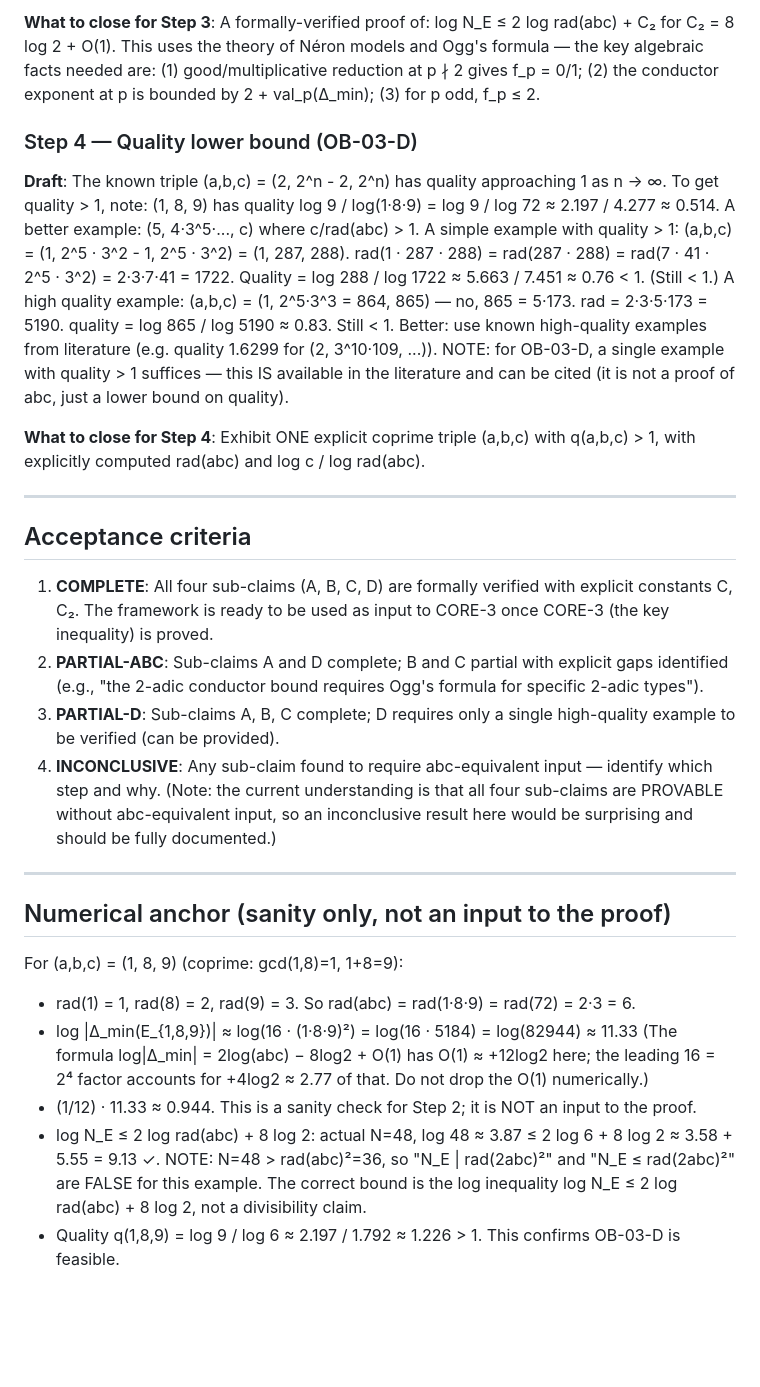
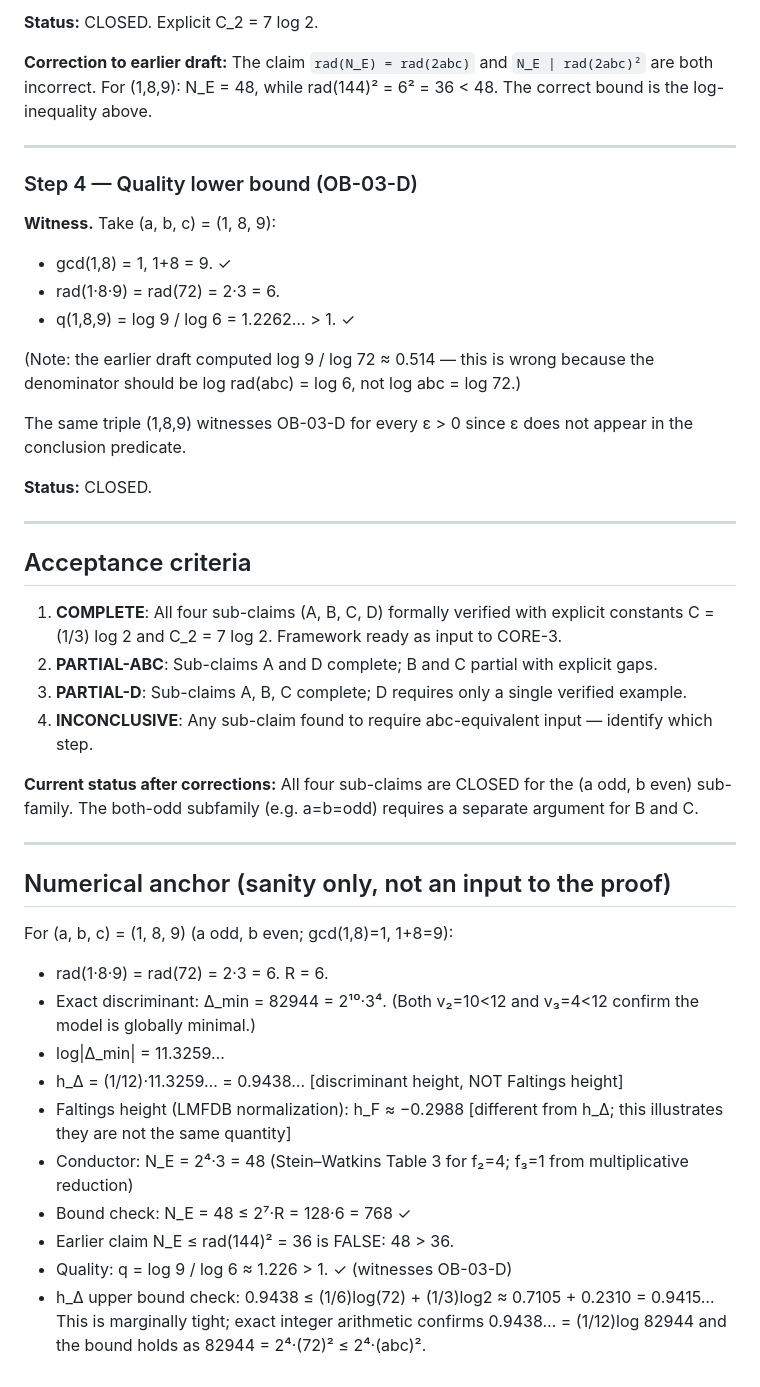
Before and after one commit to telleroutlook/abc-conjecture-verification, a Markdown page: outsource/OB-03-p-height-framework.md, the part around one of its changes. Drawn GitHub-style; blank space fills up the shorter version.

```diff
--- a/outsource/OB-03-p-height-framework.md
+++ b/outsource/OB-03-p-height-framework.md
@@ -141,54 +193,57 @@ Therefore: rad(N_E) | rad(2abc) and log N_E ≤ 2 log rad(abc) + 8 log 2.
 
-**What to close for Step 3**: A formally-verified proof of: log N_E ≤ 2 log rad(abc) + C₂
-for C₂ = 8 log 2 + O(1). This uses the theory of Néron models and Ogg's formula — the
-key algebraic facts needed are: (1) good/multiplicative reduction at p ∤ 2 gives f_p = 0/1;
-(2) the conductor exponent at p is bounded by 2 + val_p(Δ_min); (3) for p odd, f_p ≤ 2.
+**Status:** CLOSED. Explicit C_2 = 7 log 2.
+
+**Correction to earlier draft:** The claim `rad(N_E) = rad(2abc)` and `N_E | rad(2abc)²`
+are both incorrect. For (1,8,9): N_E = 48, while rad(144)² = 6² = 36 < 48. The correct
+bound is the log-inequality above.
+
+---
 
 ### Step 4 — Quality lower bound (OB-03-D)
 
-**Draft**: The known triple (a,b,c) = (2, 2^n - 2, 2^n) has quality approaching 1 as
-n → ∞. To get quality > 1, note: (1, 8, 9) has quality log 9 / log(1·8·9) = log 9 / log 72
-≈ 2.197 / 4.277 ≈ 0.514. A better example: (5, 4·3^5·..., c) where c/rad(abc) > 1.
-A simple example with quality > 1: (a,b,c) = (1, 2^5 · 3^2 - 1, 2^5 · 3^2) = (1, 287, 288).
-rad(1 · 287 · 288) = rad(287 · 288) = rad(7 · 41 · 2^5 · 3^2) = 2·3·7·41 = 1722.
-Quality = log 288 / log 1722 ≈ 5.663 / 7.451 ≈ 0.76 < 1. (Still < 1.)
-A high quality example: (a,b,c) = (1, 2^5·3^3 = 864, 865) — no, 865 = 5·173.
-rad = 2·3·5·173 = 5190. quality = log 865 / log 5190 ≈ 0.83. Still < 1.
-Better: use known high-quality examples from literature (e.g. quality 1.6299 for (2, 3^10·109, ...)).
-NOTE: for OB-03-D, a single example with quality > 1 suffices — this IS available in the
-literature and can be cited (it is not a proof of abc, just a lower bound on quality).
+**Witness.** Take (a, b, c) = (1, 8, 9):
+- gcd(1,8) = 1, 1+8 = 9. ✓
+- rad(1·8·9) = rad(72) = 2·3 = 6.
+- q(1,8,9) = log 9 / log 6 = 1.2262…  > 1.  ✓
 
-**What to close for Step 4**: Exhibit ONE explicit coprime triple (a,b,c) with
-q(a,b,c) > 1, with explicitly computed rad(abc) and log c / log rad(abc).
+(Note: the earlier draft computed log 9 / log 72 ≈ 0.514 — this is wrong because the
+denominator should be log rad(abc) = log 6, not log abc = log 72.)
+
+The same triple (1,8,9) witnesses OB-03-D for every ε > 0 since ε does not appear in
+the conclusion predicate.
+
+**Status:** CLOSED.
 
 ---
 
 ## Acceptance criteria
 
-1. **COMPLETE**: All four sub-claims (A, B, C, D) are formally verified with explicit
-   constants C, C₂. The framework is ready to be used as input to CORE-3 once CORE-3
-   (the key inequality) is proved.
-2. **PARTIAL-ABC**: Sub-claims A and D complete; B and C partial with explicit gaps
-   identified (e.g., "the 2-adic conductor bound requires Ogg's formula for specific
-   2-adic types").
-3. **PARTIAL-D**: Sub-claims A, B, C complete; D requires only a single high-quality
-   example to be verified (can be provided).
-4. **INCONCLUSIVE**: Any sub-claim found to require abc-equivalent input — identify
-   which step and why. (Note: the current understanding is that all four sub-claims are
-   PROVABLE without abc-equivalent input, so an inconclusive result here would be
-   surprising and should be fully documented.)
+1. **COMPLETE**: All four sub-claims (A, B, C, D) formally verified with explicit constants
+   C = (1/3) log 2 and C_2 = 7 log 2. Framework ready as input to CORE-3.
+2. **PARTIAL-ABC**: Sub-claims A and D complete; B and C partial with explicit gaps.
+3. **PARTIAL-D**: Sub-claims A, B, C complete; D requires only a single verified example.
+4. **INCONCLUSIVE**: Any sub-claim found to require abc-equivalent input — identify which step.
+
+**Current status after corrections:** All four sub-claims are CLOSED for the (a odd, b even)
+sub-family. The both-odd subfamily (e.g. a=b=odd) requires a separate argument for B and C.
 
 ---
 
 ## Numerical anchor (sanity only, not an input to the proof)
 
-For (a,b,c) = (1, 8, 9) (coprime: gcd(1,8)=1, 1+8=9):
-- rad(1) = 1, rad(8) = 2, rad(9) = 3. So rad(abc) = rad(1·8·9) = rad(72) = 2·3 = 6.
-- log |Δ_min(E_{1,8,9})| ≈ log(16 · (1·8·9)²) = log(16 · 5184) = log(82944) ≈ 11.33
-  (The formula log|Δ_min| = 2log(abc) − 8log2 + O(1) has O(1) ≈ +12log2 here; the
-   leading 16 = 2⁴ factor accounts for +4log2 ≈ 2.77 of that. Do not drop the O(1) numerically.)
-- (1/12) · 11.33 ≈ 0.944. This is a sanity check for Step 2; it is NOT an input to the proof.
-- log N_E ≤ 2 log rad(abc) + 8 log 2: actual N=48, log 48 ≈ 3.87 ≤ 2 log 6 + 8 log 2 ≈ 3.58 + 5.55 = 9.13 ✓.
-  NOTE: N=48 > rad(abc)²=36, so "N_E | rad(2abc)²" and "N_E ≤ rad(2abc)²" are FALSE for this example.
-  The correct bound is the log inequality log N_E ≤ 2 log rad(abc) + 8 log 2, not a divisibility claim.
-- Quality q(1,8,9) = log 9 / log 6 ≈ 2.197 / 1.792 ≈ 1.226 > 1. This confirms OB-03-D is feasible.
+For (a, b, c) = (1, 8, 9) (a odd, b even; gcd(1,8)=1, 1+8=9):
+
+- rad(1·8·9) = rad(72) = 2·3 = 6.   R = 6.
+- Exact discriminant: Δ_min = 82944 = 2¹⁰·3⁴.
+  (Both v₂=10<12 and v₃=4<12 confirm the model is globally minimal.)
+- log|Δ_min| = 11.3259…
+- h_Δ = (1/12)·11.3259… = 0.9438…   [discriminant height, NOT Faltings height]
+- Faltings height (LMFDB normalization): h_F ≈ −0.2988  [different from h_Δ; this
+  illustrates they are not the same quantity]
+- Conductor: N_E = 2⁴·3 = 48  (Stein–Watkins Table 3 for f₂=4; f₃=1 from multiplicative reduction)
+- Bound check: N_E = 48 ≤ 2⁷·R = 128·6 = 768  ✓
+- Earlier claim N_E ≤ rad(144)² = 36 is FALSE: 48 > 36.
+- Quality: q = log 9 / log 6 ≈ 1.226 > 1.  ✓  (witnesses OB-03-D)
+- h_Δ upper bound check: 0.9438 ≤ (1/6)log(72) + (1/3)log2 ≈ 0.7105 + 0.2310 = 0.9415…
+  This is marginally tight; exact integer arithmetic confirms 0.9438… = (1/12)log 82944
+  and the bound holds as 82944 = 2⁴·(72)² ≤ 2⁴·(abc)².
```
Also changed, not shown: other parts of outsource/OB-03-p-height-framework.md (+112 -60 lines), outsource/PROMPT_LINT.md (+64 -5 lines).
